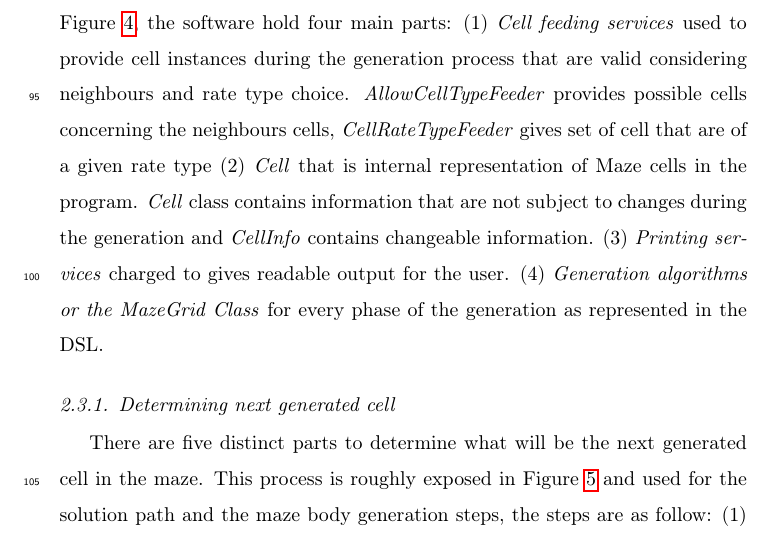
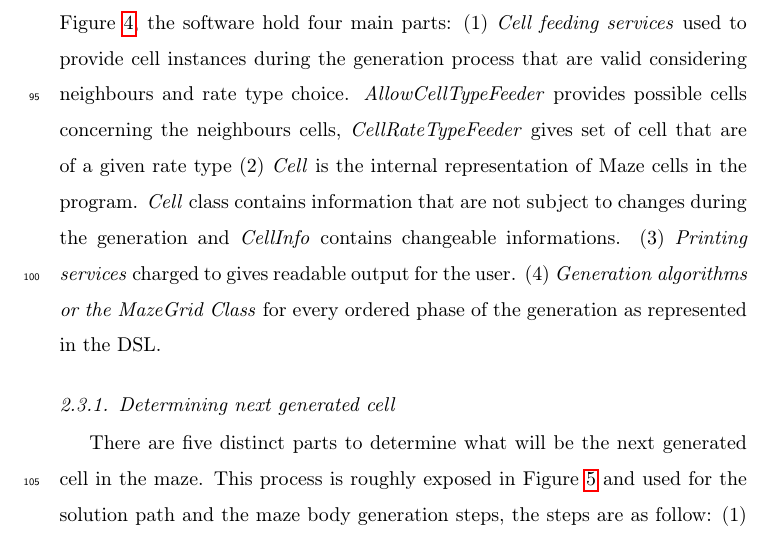
Before and after one commit to Thealoe/ParametrizedMazeGen, a LaTeX paper (documentation/project_report.tex): part of page 6 of 13, cut so that both start at the same text. Compiled offline with pdfLaTeX.

Commit message:
Generator cleaned

```diff
--- a/documentation/project_report.tex
+++ b/documentation/project_report.tex
@@ -112,7 +112,7 @@ As mentioned earlier, our DSL is a representation of different parameter types t
 Using a valid model instance, we can produce a JSON file that is readable by the Generator. Once this file is produced using an EGL defined transformation, the JSON is put into a folder where the Generator fetch data. No manual operations on the outputted file is needed. The 'name' attribute is used as keys in the JSON file, providing a perfect bridge of communication between the MDE and Software part of the project.
 
 \subsection{Generator}
-Build as an external object oriented program in Python. As presented in the Figure \ref{fig:class_diagram}, the software hold four main parts: (1) \textit{Cell feeding services} used to provide cell instances during the generation process that are valid considering neighbours and rate type choice. \textit{AllowCellTypeFeeder} provides possible cells concerning the neighbours cells, \textit{CellRateTypeFeeder} gives set of cell that are of a given rate type (2) \textit{Cell} that is internal representation of Maze cells in the program. \textit{Cell} class contains information that are not subject to changes during the generation and \textit{CellInfo} contains changeable information. (3) \textit{Printing services} charged to gives readable output for the user. (4) \textit{Generation algorithms or the MazeGrid Class} for every phase of the generation as represented in the DSL.
+Build as an external object oriented program in Python. As presented in the Figure \ref{fig:class_diagram}, the software hold four main parts: (1) \textit{Cell feeding services} used to provide cell instances during the generation process that are valid considering neighbours and rate type choice. \textit{AllowCellTypeFeeder} provides possible cells concerning the neighbours cells, \textit{CellRateTypeFeeder} gives set of cell that are of a given rate type (2) \textit{Cell} is the internal representation of Maze cells in the program. \textit{Cell} class contains information that are not subject to changes during the generation and \textit{CellInfo} contains changeable informations. (3) \textit{Printing services} charged to gives readable output for the user. (4) \textit{Generation algorithms or the MazeGrid Class} for every ordered phase of the generation as represented in the DSL.
 
 \begin{figure}
 	\includegraphics[width=\linewidth]{class_diagram.png}
```
Also changed, not shown: documentation/project_report.pdf, 1 other file.
